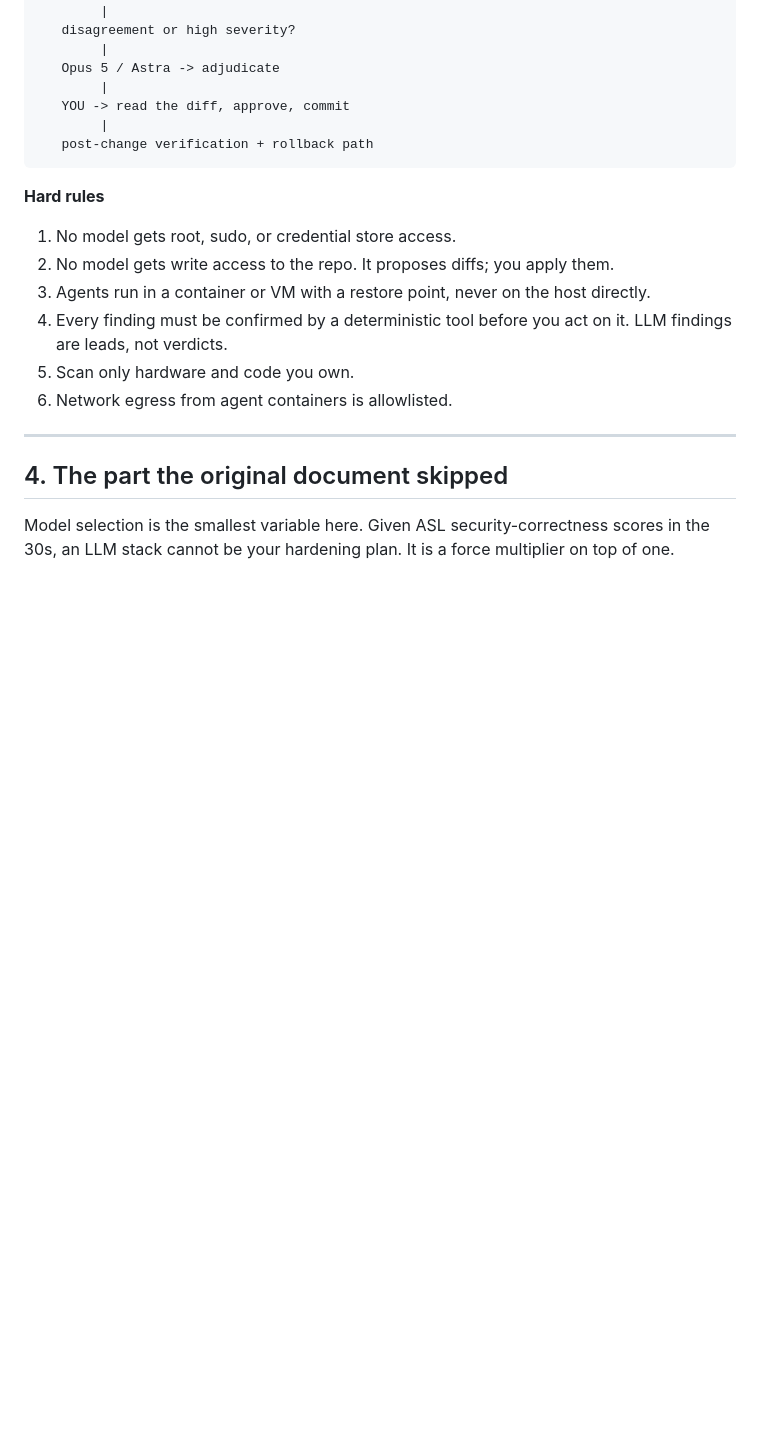
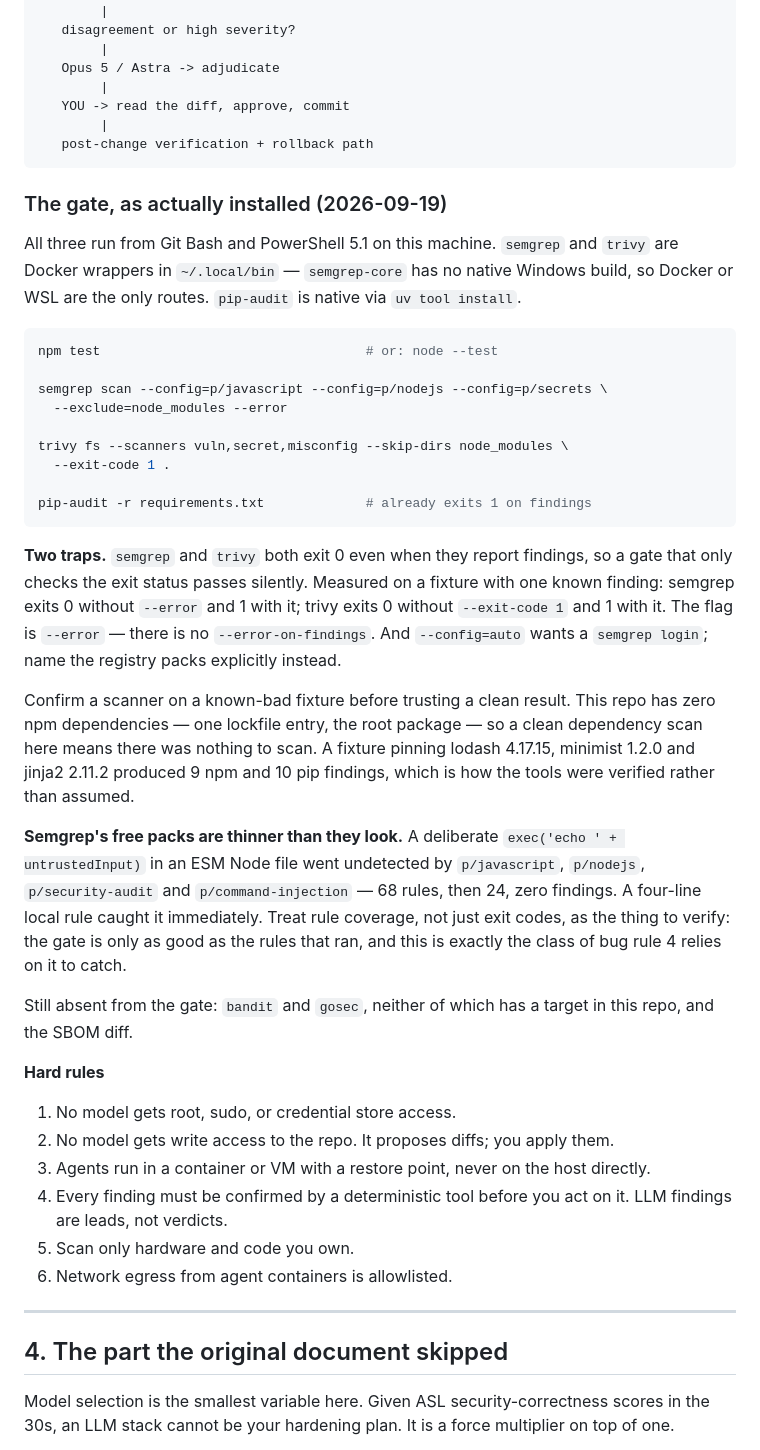
Before and after one commit to joek670/verify, a Markdown page: docs/notes/security-model-stack-2026-09-19.md, the part around the change. Drawn GitHub-style; blank space fills up the shorter version.

Commit message:
Write down the gate as commands that were actually run
Section 3 named the tools but not how to invoke them, which hid two ways
the gate fails open. semgrep and trivy both exit 0 while reporting
findings, so the flags that make them gates are now in the commands and
the measured exit codes are recorded. The free semgrep packs also missed
a deliberate command injection that a four-line local rule caught, so
rule coverage is called out as its own thing to verify.

Co-Authored-By: Claude Opus 5 <noreply@anthropic.com>

````diff
--- a/docs/notes/security-model-stack-2026-09-19.md
+++ b/docs/notes/security-model-stack-2026-09-19.md
@@ -73,6 +73,46 @@ scope definition (what is in bounds, what is not)
    post-change verification + rollback path
 ```
 
+### The gate, as actually installed (2026-09-19)
+
+All three run from Git Bash and PowerShell 5.1 on this machine. `semgrep` and `trivy`
+are Docker wrappers in `~/.local/bin` — `semgrep-core` has no native Windows build, so
+Docker or WSL are the only routes. `pip-audit` is native via `uv tool install`.
+
+```bash
+npm test                                  # or: node --test
+
+semgrep scan --config=p/javascript --config=p/nodejs --config=p/secrets \
+  --exclude=node_modules --error
+
+trivy fs --scanners vuln,secret,misconfig --skip-dirs node_modules \
+  --exit-code 1 .
+
+pip-audit -r requirements.txt             # already exits 1 on findings
+```
+
+**Two traps.** `semgrep` and `trivy` both exit 0 even when they report findings, so a
+gate that only checks the exit status passes silently. Measured on a fixture with one
+known finding: semgrep exits 0 without `--error` and 1 with it; trivy exits 0 without
+`--exit-code 1` and 1 with it. The flag is `--error` — there is no `--error-on-findings`.
+And `--config=auto` wants a `semgrep login`; name the registry packs explicitly instead.
+
+Confirm a scanner on a known-bad fixture before trusting a clean result. This repo has
+zero npm dependencies — one lockfile entry, the root package — so a clean dependency
+scan here means there was nothing to scan. A fixture pinning lodash 4.17.15, minimist
+1.2.0 and jinja2 2.11.2 produced 9 npm and 10 pip findings, which is how the tools were
+verified rather than assumed.
+
+**Semgrep's free packs are thinner than they look.** A deliberate
+`exec('echo ' + untrustedInput)` in an ESM Node file went undetected by `p/javascript`,
+`p/nodejs`, `p/security-audit` and `p/command-injection` — 68 rules, then 24, zero
+findings. A four-line local rule caught it immediately. Treat rule coverage, not just
+exit codes, as the thing to verify: the gate is only as good as the rules that ran, and
+this is exactly the class of bug rule 4 relies on it to catch.
+
+Still absent from the gate: `bandit` and `gosec`, neither of which has a target in this
+repo, and the SBOM diff.
+
 **Hard rules**
 1. No model gets root, sudo, or credential store access.
 2. No model gets write access to the repo. It proposes diffs; you apply them.
````
